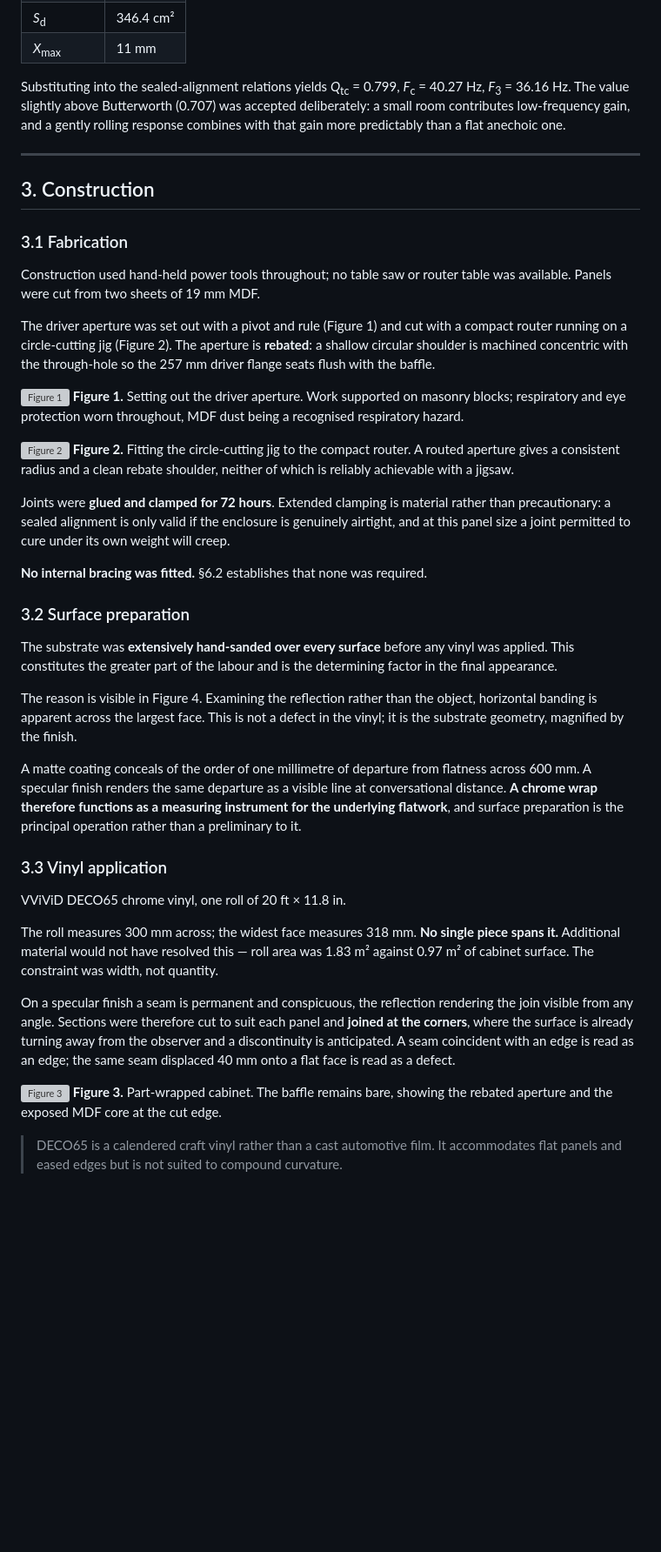
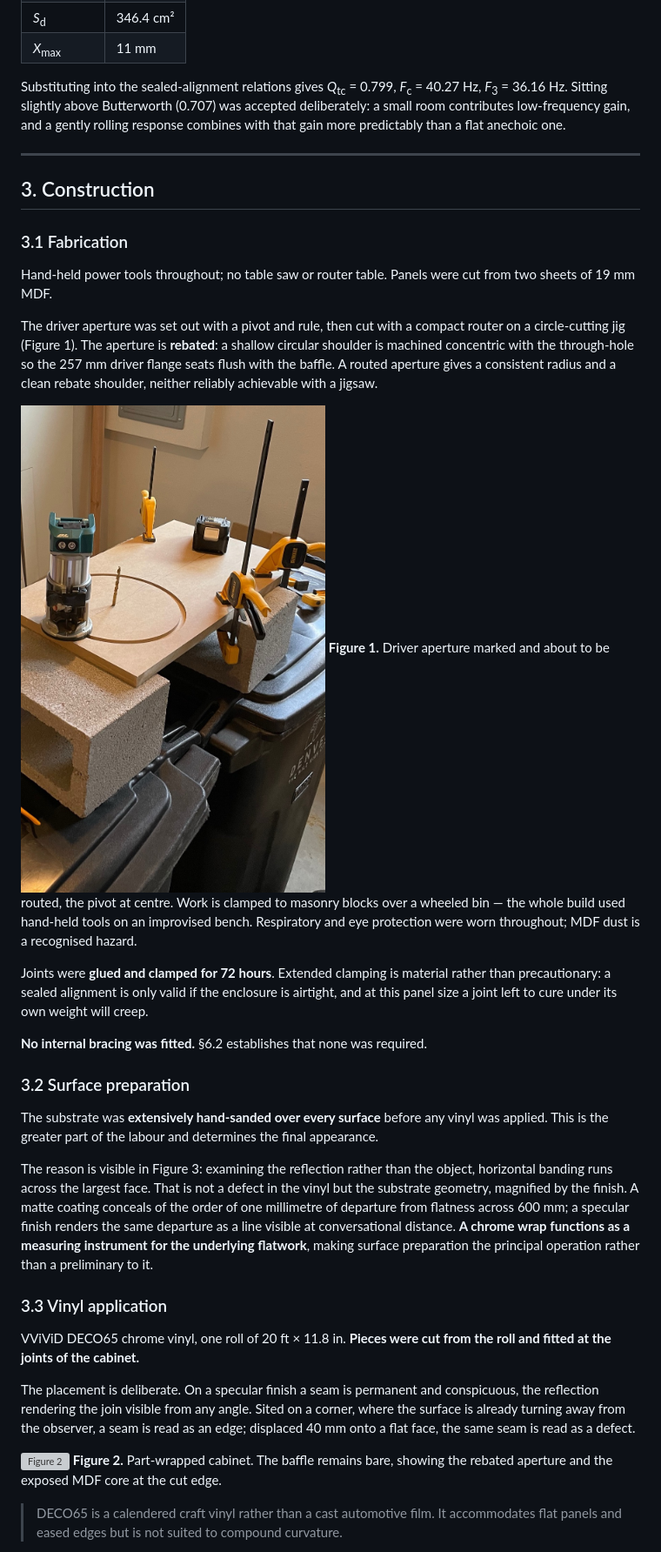
Before and after one commit to Ezkeisac/chrome-subwoofer, a Markdown page: README.md, the part around one of its changes. Shown at 87% size. GitHub-like rendering; pictures changed too: images/construction-routing-crop.jpeg (added); blank space fills up the shorter version; grey boxes are pictures that could not be loaded.

```diff
--- a/README.md
+++ b/README.md
@@ -153,11 +137,11 @@ residual would be accounted for by their being inaccurate.
 | *S*<sub>d</sub> | 346.4 cm² |
 | *X*<sub>max</sub> | 11 mm |
 
-Substituting into the sealed-alignment relations yields *Q*<sub>tc</sub> = 0.799,
-*F*<sub>c</sub> = 40.27 Hz, *F*<sub>3</sub> = 36.16 Hz. The value slightly above
-Butterworth (0.707) was accepted deliberately: a small room contributes low-frequency
-gain, and a gently rolling response combines with that gain more predictably than a flat
-anechoic one.
+Substituting into the sealed-alignment relations gives *Q*<sub>tc</sub> = 0.799,
+*F*<sub>c</sub> = 40.27 Hz, *F*<sub>3</sub> = 36.16 Hz. Sitting slightly above Butterworth
+(0.707) was accepted deliberately: a small room contributes low-frequency gain, and a
+gently rolling response combines with that gain more predictably than a flat anechoic
+one.
 
 ---
 
@@ -165,61 +149,52 @@ anechoic one.
 
 ### 3.1 Fabrication
 
-Construction used hand-held power tools throughout; no table saw or router table was
-available. Panels were cut from two sheets of 19 mm MDF.
+Hand-held power tools throughout; no table saw or router table. Panels were cut from two
+sheets of 19 mm MDF.
 
-The driver aperture was set out with a pivot and rule (Figure 1) and cut with a compact
-router running on a circle-cutting jig (Figure 2). The aperture is **rebated**: a shallow
-circular shoulder is machined concentric with the through-hole so the 257 mm driver
-flange seats flush with the baffle.
+The driver aperture was set out with a pivot and rule, then cut with a compact router on
+a circle-cutting jig (Figure 1). The aperture is **rebated**: a shallow circular shoulder
+is machined concentric with the through-hole so the 257 mm driver flange seats flush with
+the baffle. A routed aperture gives a consistent radius and a clean rebate shoulder,
+neither reliably achievable with a jigsaw.
 
-![Figure 1](images/construction-marking.jpeg)
-**Figure 1.** Setting out the driver aperture. Work supported on masonry blocks; respiratory
-and eye protection worn throughout, MDF dust being a recognised respiratory hazard.
-
-![Figure 2](images/construction-routing.jpeg)
-**Figure 2.** Fitting the circle-cutting jig to the compact router. A routed aperture gives a
-consistent radius and a clean rebate shoulder, neither of which is reliably achievable
-with a jigsaw.
+![Figure 1](images/construction-routing-crop.jpeg)
+**Figure 1.** Driver aperture marked and about to be routed, the pivot at centre. Work is
+clamped to masonry blocks over a wheeled bin — the whole build used hand-held tools on an
+improvised bench. Respiratory and eye protection were worn throughout; MDF dust is a
+recognised hazard.
 
 Joints were **glued and clamped for 72 hours**. Extended clamping is material rather than
-precautionary: a sealed alignment is only valid if the enclosure is genuinely airtight,
-and at this panel size a joint permitted to cure under its own weight will creep.
+precautionary: a sealed alignment is only valid if the enclosure is airtight, and at this
+panel size a joint left to cure under its own weight will creep.
 
 **No internal bracing was fitted.** §6.2 establishes that none was required.
 
 ### 3.2 Surface preparation
 
 The substrate was **extensively hand-sanded over every surface** before any vinyl was
-applied. This constitutes the greater part of the labour and is the determining factor in
-the final appearance.
+applied. This is the greater part of the labour and determines the final appearance.
 
-The reason is visible in Figure 4. Examining the reflection rather than the object,
-horizontal banding is apparent across the largest face. This is not a defect in the
-vinyl; it is the substrate geometry, magnified by the finish.
-
-A matte coating conceals of the order of one millimetre of departure from flatness across
-600 mm. A specular finish renders the same departure as a visible line at conversational
-distance. **A chrome wrap therefore functions as a measuring instrument for the
-underlying flatwork**, and surface preparation is the principal operation rather than a
-preliminary to it.
+The reason is visible in Figure 3: examining the reflection rather than the object,
+horizontal banding runs across the largest face. That is not a defect in the vinyl but
+the substrate geometry, magnified by the finish. A matte coating conceals of the order of
+one millimetre of departure from flatness across 600 mm; a specular finish renders the
+same departure as a line visible at conversational distance. **A chrome wrap functions as
+a measuring instrument for the underlying flatwork**, making surface preparation the
+principal operation rather than a preliminary to it.
 
 ### 3.3 Vinyl application
 
-VViViD DECO65 chrome vinyl, one roll of 20 ft × 11.8 in.
+VViViD DECO65 chrome vinyl, one roll of 20 ft × 11.8 in. **Pieces were cut from the roll
+and fitted at the joints of the cabinet.**
 
-The roll measures 300 mm across; the widest face measures 318 mm. **No single piece spans
-it.** Additional material would not have resolved this — roll area was 1.83 m² against
-0.97 m² of cabinet surface. The constraint was width, not quantity.
+The placement is deliberate. On a specular finish a seam is permanent and conspicuous,
+the reflection rendering the join visible from any angle. Sited on a corner, where the
+surface is already turning away from the observer, a seam is read as an edge; displaced
+40 mm onto a flat face, the same seam is read as a defect.
 
-On a specular finish a seam is permanent and conspicuous, the reflection rendering the
-join visible from any angle. Sections were therefore cut to suit each panel and **joined
-at the corners**, where the surface is already turning away from the observer and a
-discontinuity is anticipated. A seam coincident with an edge is read as an edge; the same
-seam displaced 40 mm onto a flat face is read as a defect.
-
-![Figure 3](images/construction-wrapping.jpeg)
-**Figure 3.** Part-wrapped cabinet. The baffle remains bare, showing the rebated aperture and
+![Figure 2](images/construction-wrapping.jpeg)
+**Figure 2.** Part-wrapped cabinet. The baffle remains bare, showing the rebated aperture and
 the exposed MDF core at the cut edge.
 
 > DECO65 is a calendered craft vinyl rather than a cast automotive film. It accommodates
```
Also changed, not shown: other parts of README.md (+108 -138 lines), 2 other files.
